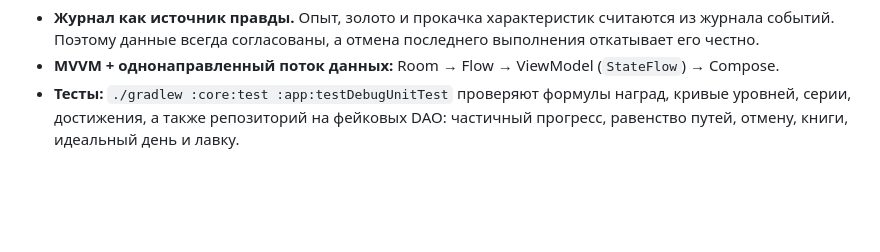
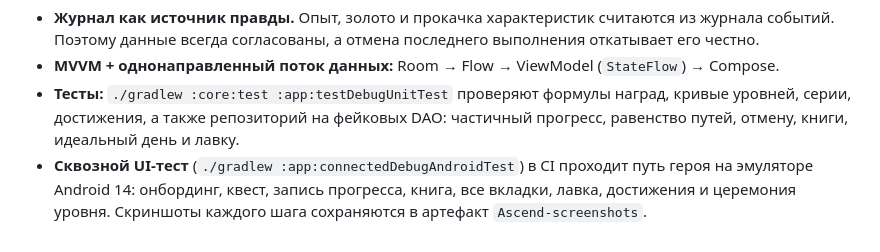
Before and after one commit to nullpine-cmd/link, a Markdown page: ascend/README.md, the part around the change. Drawn GitHub-style; blank space fills up the shorter version.

Commit message:
Document the emulator UI test in the README
Co-Authored-By: Claude Opus 5.5 <noreply@anthropic.com>
Claude-Session: https://claude.ai/code/session_01PN6FLv3mfGFDqizLhELyZw

```diff
--- a/ascend/README.md
+++ b/ascend/README.md
@@ -83,3 +83,6 @@ ascend/
 - **Тесты:** `./gradlew :core:test :app:testDebugUnitTest` проверяют формулы наград, кривые уровней, серии,
   достижения, а также репозиторий на фейковых DAO: частичный прогресс, равенство путей, отмену,
   книги, идеальный день и лавку.
+- **Сквозной UI-тест** (`./gradlew :app:connectedDebugAndroidTest`) в CI проходит путь героя на эмуляторе
+  Android 14: онбординг, квест, запись прогресса, книга, все вкладки, лавка, достижения и церемония уровня.
+  Скриншоты каждого шага сохраняются в артефакт `Ascend-screenshots`.
```
